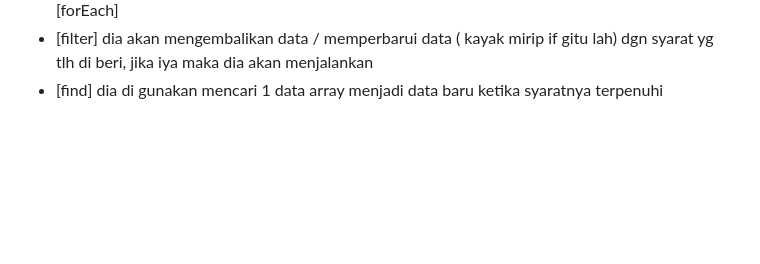
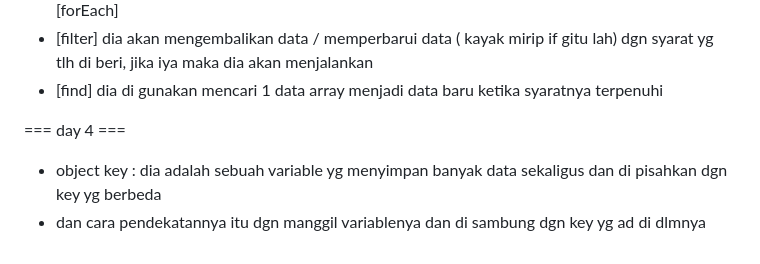
Before and after one commit to saputrarayhan63928-eng/javascript-mastery-rumaahit, a Markdown page: ctt.md, the part around the change. Rendered like a GitHub page; blank space fills up the shorter version.

Commit message:
fix a note for lesson

```diff
--- a/ctt.md
+++ b/ctt.md
@@ -50,3 +50,7 @@ contoh : let a = ["a","b","c","d","e","f"]
 - [map] dia sama kayak return cmn dia itu fersi untuk arraynya dan mekanismenya sama kayak [forEach]
 - [filter] dia akan mengembalikan data / memperbarui data ( kayak mirip if gitu lah) dgn syarat yg tlh di beri, jika iya maka dia akan menjalankan
 - [find] dia di gunakan mencari 1 data array menjadi data baru ketika syaratnya terpenuhi
+
+=== day 4 ===
+- object key : dia adalah sebuah variable yg menyimpan banyak data sekaligus dan di pisahkan dgn key yg berbeda
+- dan cara pendekatannya itu dgn manggil variablenya dan di sambung dgn key yg ad di dlmnya
```
